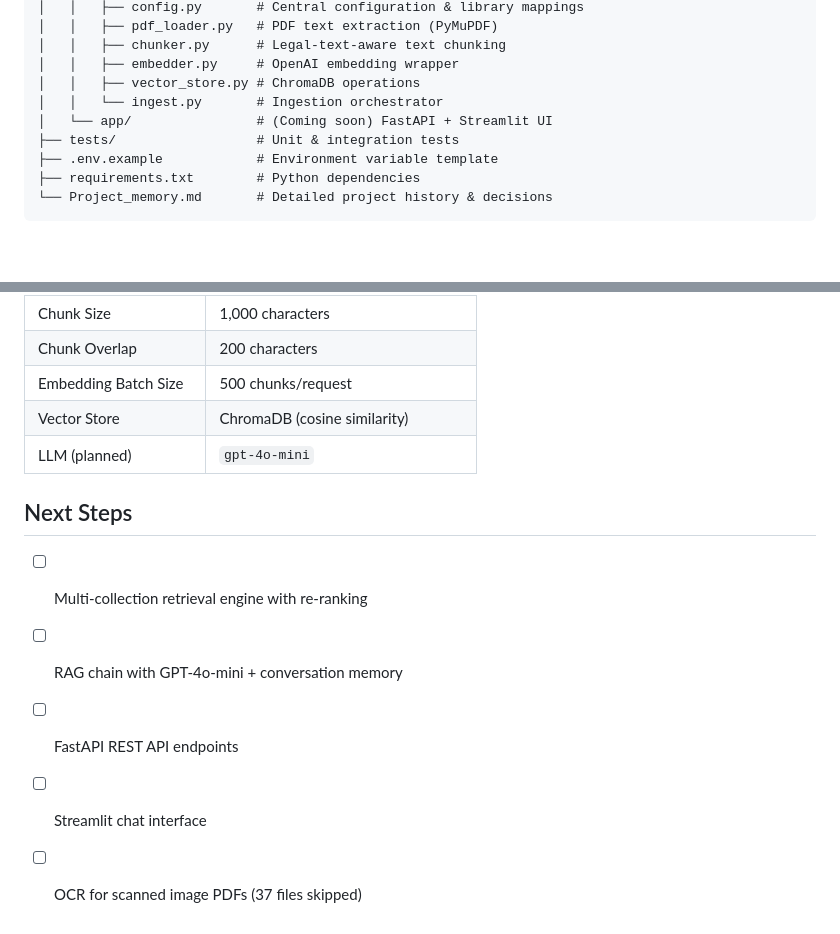
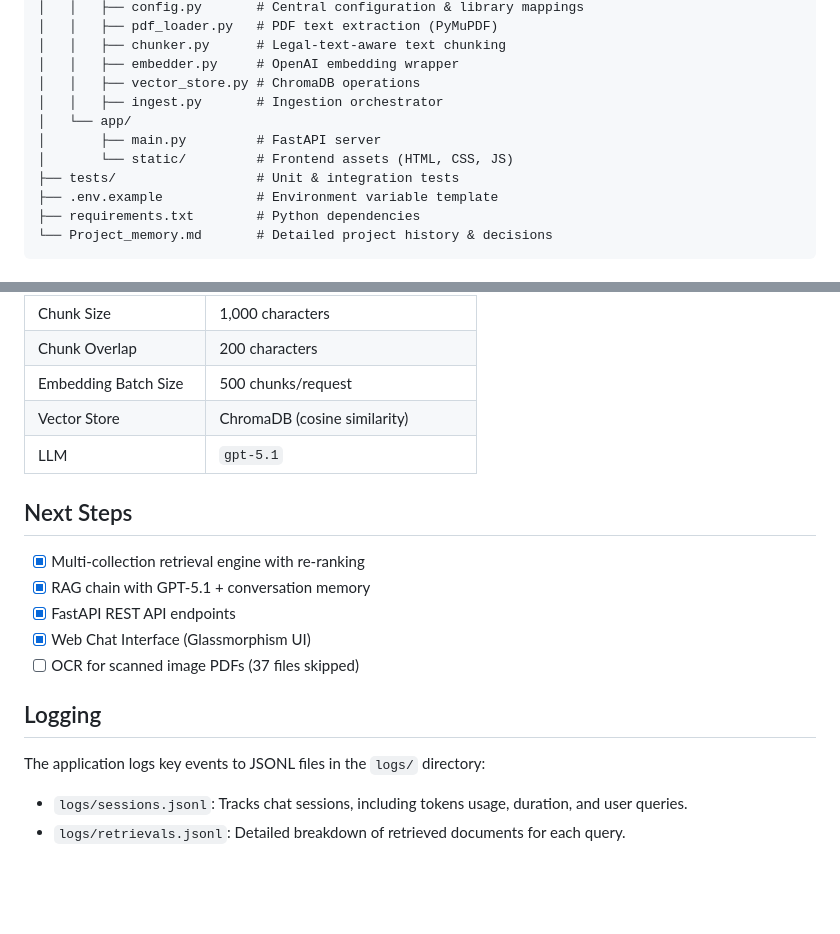
Before and after one commit to mayuresh747/RAG-Agent, a Markdown page: README.md, 2 parts joined by grey strips. Rendered like a GitHub page; blank space fills up the shorter version.

Commit message:
docs: update README and Project_memory with recent improvements and gpt-5.1

```diff
--- a/README.md
+++ b/README.md
@@ -92,8 +92,10 @@ RAG Agent/
 │   │   ├── chunker.py      # Legal-text-aware text chunking
 │   │   ├── embedder.py     # OpenAI embedding wrapper
 │   │   ├── vector_store.py # ChromaDB operations
-│   │   └── ingest.py       # Ingestion orchestrator
-│   └── app/                # (Coming soon) FastAPI + Streamlit UI
+│   │   ├── ingest.py       # Ingestion orchestrator
+│   └── app/
+│       ├── main.py         # FastAPI server
+│       └── static/         # Frontend assets (HTML, CSS, JS)
 ├── tests/                  # Unit & integration tests
 ├── .env.example            # Environment variable template
 ├── requirements.txt        # Python dependencies
@@ -110,12 +112,18 @@ RAG Agent/
 | Chunk Overlap | 200 characters |
 | Embedding Batch Size | 500 chunks/request |
 | Vector Store | ChromaDB (cosine similarity) |
-| LLM (planned) | `gpt-4o-mini` |
+| LLM | `gpt-5.1` |
 
 ## Next Steps
 
-- [ ] Multi-collection retrieval engine with re-ranking
-- [ ] RAG chain with GPT-4o-mini + conversation memory
-- [ ] FastAPI REST API endpoints
-- [ ] Streamlit chat interface
+- [x] Multi-collection retrieval engine with re-ranking
+- [x] RAG chain with GPT-5.1 + conversation memory
+- [x] FastAPI REST API endpoints
+- [x] Web Chat Interface (Glassmorphism UI)
 - [ ] OCR for scanned image PDFs (37 files skipped)
+
+## Logging
+
+The application logs key events to JSONL files in the `logs/` directory:
+- `logs/sessions.jsonl`: Tracks chat sessions, including tokens usage, duration, and user queries.
+- `logs/retrievals.jsonl`: Detailed breakdown of retrieved documents for each query.
```
Also changed, not shown: Project_memory.md (+17 -1 lines).
